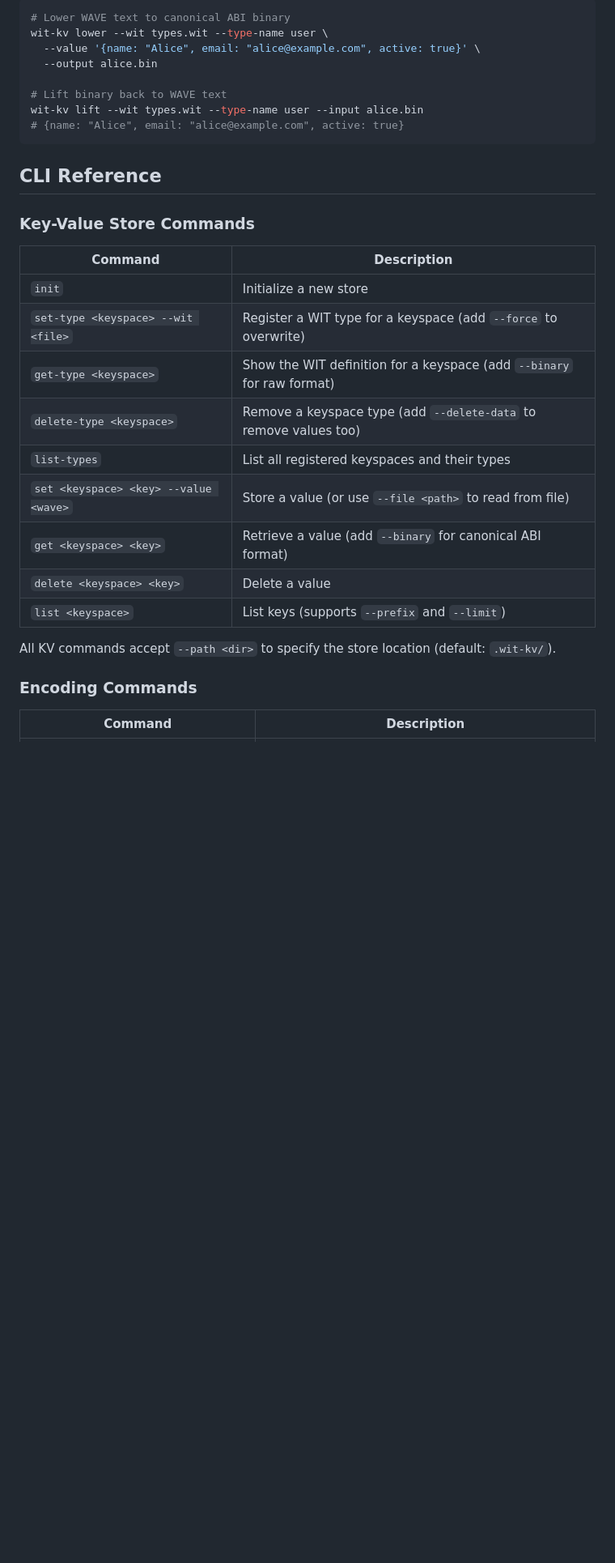
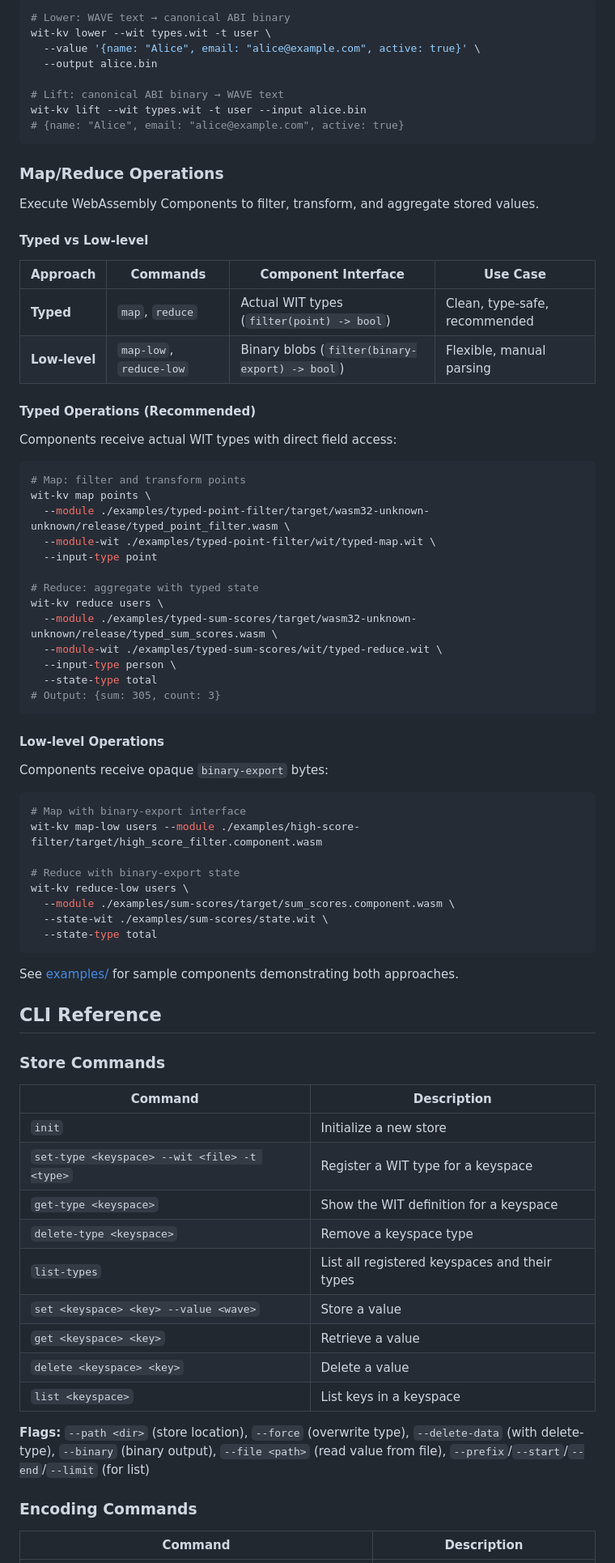
Before and after one commit to marianoguerra/wit-kv, a Markdown page: README.md, the part around one of its changes. Shown at 81% size. Rendered like a GitHub page; blank space fills up the shorter version.

````diff
--- a/README.md
+++ b/README.md
@@ -59,32 +90,80 @@ wit-kv list users
 
 ```bash
-# Lower WAVE text to canonical ABI binary
-wit-kv lower --wit types.wit --type-name user \
+# Lower: WAVE text → canonical ABI binary
+wit-kv lower --wit types.wit -t user \
   --value '{name: "Alice", email: "alice@example.com", active: true}' \
   --output alice.bin
 
-# Lift binary back to WAVE text
-wit-kv lift --wit types.wit --type-name user --input alice.bin
+# Lift: canonical ABI binary → WAVE text
+wit-kv lift --wit types.wit -t user --input alice.bin
 # {name: "Alice", email: "alice@example.com", active: true}
 ```
 
+### Map/Reduce Operations
+
+Execute WebAssembly Components to filter, transform, and aggregate stored values.
+
+#### Typed vs Low-level
+
+| Approach | Commands | Component Interface | Use Case |
+|----------|----------|---------------------|----------|
+| **Typed** | `map`, `reduce` | Actual WIT types (`filter(point) -> bool`) | Clean, type-safe, recommended |
+| **Low-level** | `map-low`, `reduce-low` | Binary blobs (`filter(binary-export) -> bool`) | Flexible, manual parsing |
+
+#### Typed Operations (Recommended)
+
+Components receive actual WIT types with direct field access:
+
+```bash
+# Map: filter and transform points
+wit-kv map points \
+  --module ./examples/typed-point-filter/target/wasm32-unknown-unknown/release/typed_point_filter.wasm \
+  --module-wit ./examples/typed-point-filter/wit/typed-map.wit \
+  --input-type point
+
+# Reduce: aggregate with typed state
+wit-kv reduce users \
+  --module ./examples/typed-sum-scores/target/wasm32-unknown-unknown/release/typed_sum_scores.wasm \
+  --module-wit ./examples/typed-sum-scores/wit/typed-reduce.wit \
+  --input-type person \
+  --state-type total
+# Output: {sum: 305, count: 3}
+```
+
+#### Low-level Operations
+
+Components receive opaque `binary-export` bytes:
+
+```bash
+# Map with binary-export interface
+wit-kv map-low users --module ./examples/high-score-filter/target/high_score_filter.component.wasm
+
+# Reduce with binary-export state
+wit-kv reduce-low users \
+  --module ./examples/sum-scores/target/sum_scores.component.wasm \
+  --state-wit ./examples/sum-scores/state.wit \
+  --state-type total
+```
+
+See [examples/](examples/) for sample components demonstrating both approaches.
+
 ## CLI Reference
 
-### Key-Value Store Commands
+### Store Commands
 
 | Command | Description |
 |---------|-------------|
 | `init` | Initialize a new store |
-| `set-type <keyspace> --wit <file>` | Register a WIT type for a keyspace (add `--force` to overwrite) |
-| `get-type <keyspace>` | Show the WIT definition for a keyspace (add `--binary` for raw format) |
-| `delete-type <keyspace>` | Remove a keyspace type (add `--delete-data` to remove values too) |
+| `set-type <keyspace> --wit <file> -t <type>` | Register a WIT type for a keyspace |
+| `get-type <keyspace>` | Show the WIT definition for a keyspace |
+| `delete-type <keyspace>` | Remove a keyspace type |
 | `list-types` | List all registered keyspaces and their types |
-| `set <keyspace> <key> --value <wave>` | Store a value (or use `--file <path>` to read from file) |
-| `get <keyspace> <key>` | Retrieve a value (add `--binary` for canonical ABI format) |
+| `set <keyspace> <key> --value <wave>` | Store a value |
+| `get <keyspace> <key>` | Retrieve a value |
 | `delete <keyspace> <key>` | Delete a value |
-| `list <keyspace>` | List keys (supports `--prefix` and `--limit`) |
+| `list <keyspace>` | List keys in a keyspace |
 
-All KV commands accept `--path <dir>` to specify the store location (default: `.wit-kv/`).
+**Flags:** `--path <dir>` (store location), `--force` (overwrite type), `--delete-data` (with delete-type), `--binary` (binary output), `--file <path>` (read value from file), `--prefix`/`--start`/`--end`/`--limit` (for list)
 
 ### Encoding Commands
 
````
Also changed, not shown: other parts of README.md (+102 -130 lines).
